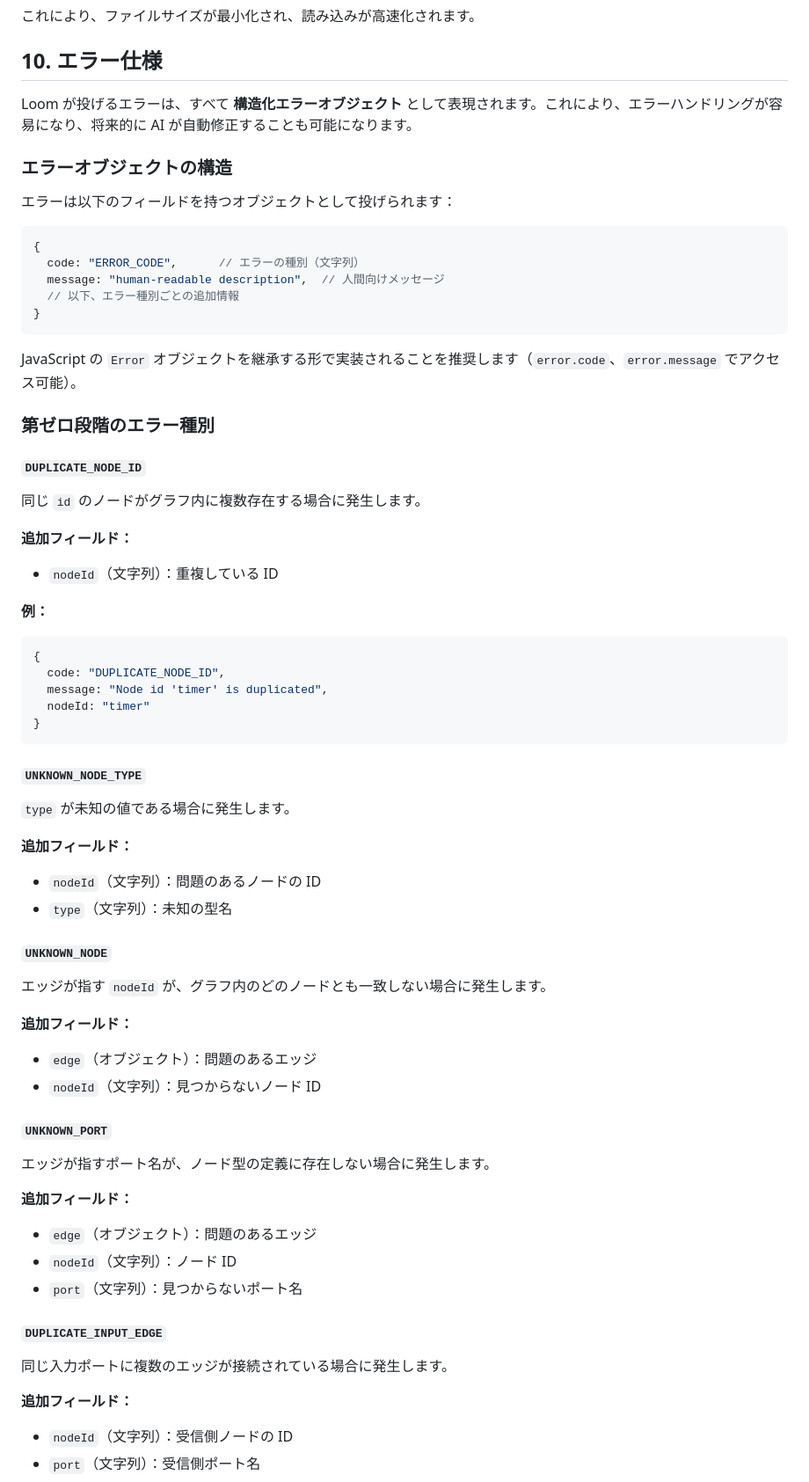
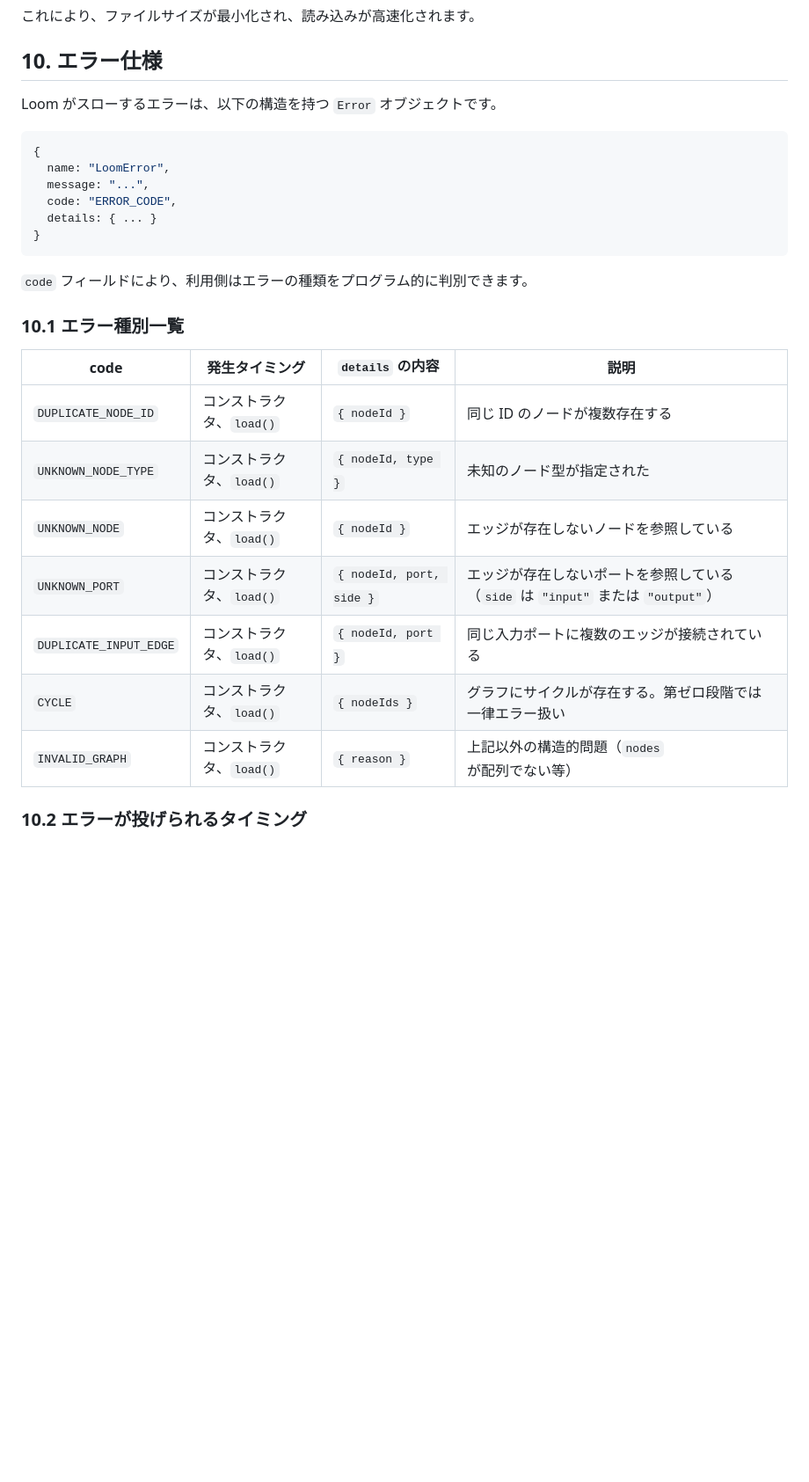
Before and after one commit to afjk/loom, a Markdown page: docs/SPEC.md, the part around one of its changes. Shown at 88% size. GitHub-like rendering; blank space fills up the shorter version.

````diff
--- a/docs/SPEC.md
+++ b/docs/SPEC.md
@@ -777,70 +716,30 @@ ES Module（ESM）形式の単一 JavaScript ファイルとして配布され
 
 ## 10. エラー仕様
 
-Loom が投げるエラーは、すべて **構造化エラーオブジェクト** として表現されます。これにより、エラーハンドリングが容易になり、将来的に AI が自動修正することも可能になります。
-
-### エラーオブジェクトの構造
-
-エラーは以下のフィールドを持つオブジェクトとして投げられます：
+Loom がスローするエラーは、以下の構造を持つ `Error` オブジェクトです。
 
 ```javascript
 {
-  code: "ERROR_CODE",      // エラーの種別（文字列）
-  message: "human-readable description",  // 人間向けメッセージ
-  // 以下、エラー種別ごとの追加情報
+  name: "LoomError",
+  message: "...",
+  code: "ERROR_CODE",
+  details: { ... }
 }
 ```
 
-JavaScript の `Error` オブジェクトを継承する形で実装されることを推奨します（`error.code`、`error.message` でアクセス可能）。
+`code` フィールドにより、利用側はエラーの種類をプログラム的に判別できます。
 
-### 第ゼロ段階のエラー種別
+### 10.1 エラー種別一覧
 
-#### `DUPLICATE_NODE_ID`
+| code | 発生タイミング | `details` の内容 | 説明 |
+| --- | --- | --- | --- |
+| `DUPLICATE_NODE_ID` | コンストラクタ、`load()` | `{ nodeId }` | 同じ ID のノードが複数存在する |
+| `UNKNOWN_NODE_TYPE` | コンストラクタ、`load()` | `{ nodeId, type }` | 未知のノード型が指定された |
+| `UNKNOWN_NODE` | コンストラクタ、`load()` | `{ nodeId }` | エッジが存在しないノードを参照している |
+| `UNKNOWN_PORT` | コンストラクタ、`load()` | `{ nodeId, port, side }` | エッジが存在しないポートを参照している（`side` は `"input"` または `"output"`） |
+| `DUPLICATE_INPUT_EDGE` | コンストラクタ、`load()` | `{ nodeId, port }` | 同じ入力ポートに複数のエッジが接続されている |
+| `CYCLE` | コンストラクタ、`load()` | `{ nodeIds }` | グラフにサイクルが存在する。第ゼロ段階では一律エラー扱い |
+| `INVALID_GRAPH` | コンストラクタ、`load()` | `{ reason }` | 上記以外の構造的問題（`nodes` が配列でない等） |
 
-同じ `id` のノードがグラフ内に複数存在する場合に発生します。
+### 10.2 エラーが投げられるタイミング
 
-**追加フィールド：**
-- `nodeId`（文字列）：重複している ID
-
-**例：**
-```javascript
-{
-  code: "DUPLICATE_NODE_ID",
-  message: "Node id 'timer' is duplicated",
-  nodeId: "timer"
-}
-```
-
-#### `UNKNOWN_NODE_TYPE`
-
-`type` が未知の値である場合に発生します。
-
-**追加フィールド：**
-- `nodeId`（文字列）：問題のあるノードの ID
-- `type`（文字列）：未知の型名
-
-#### `UNKNOWN_NODE`
-
-エッジが指す `nodeId` が、グラフ内のどのノードとも一致しない場合に発生します。
-
-**追加フィールド：**
-- `edge`（オブジェクト）：問題のあるエッジ
-- `nodeId`（文字列）：見つからないノード ID
-
-#### `UNKNOWN_PORT`
-
-エッジが指すポート名が、ノード型の定義に存在しない場合に発生します。
-
-**追加フィールド：**
-- `edge`（オブジェクト）：問題のあるエッジ
-- `nodeId`（文字列）：ノード ID
-- `port`（文字列）：見つからないポート名
-
-#### `DUPLICATE_INPUT_EDGE`
-
-同じ入力ポートに複数のエッジが接続されている場合に発生します。
-
-**追加フィールド：**
-- `nodeId`（文字列）：受信側ノードの ID
-- `port`（文字列）：受信側ポート名
-
````
Also changed, not shown: other parts of docs/SPEC.md (+97 -187 lines).
